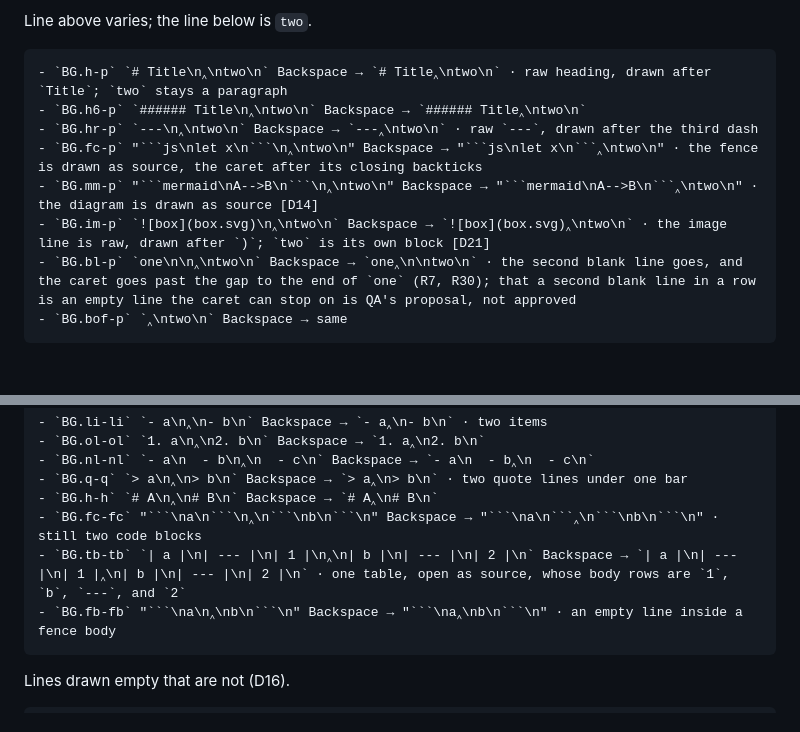
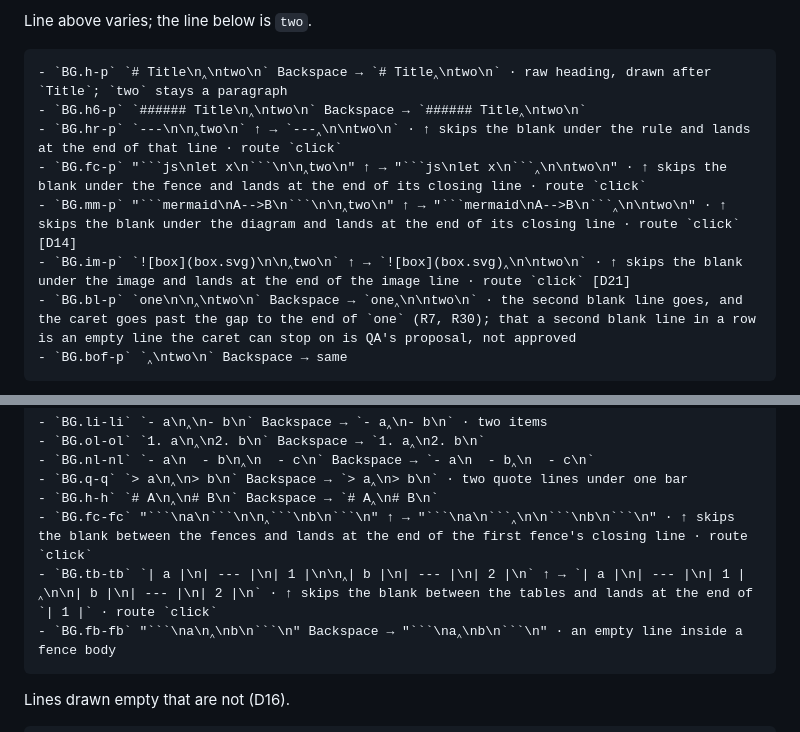
Before and after one commit to Outshined/viewmark, a Markdown page: docs/qa/editor-matrix-test-plan.md, 2 parts joined by grey strips. Rendered like a GitHub page; blank space fills up the shorter version.

Commit message:
Point the blank-under-block cells at the end of the line above.
Ticket 6a2t6dy5. Up from the line under a rule, fence, diagram, image, or table stops at the end of that line.

````diff
--- a/docs/qa/editor-matrix-test-plan.md
+++ b/docs/qa/editor-matrix-test-plan.md
@@ -839,10 +839,10 @@ Line above varies; the line below is `two`.
 ```text
 - `BG.h-p` `# Title\n‸\ntwo\n` Backspace → `# Title‸\ntwo\n` · raw heading, drawn after `Title`; `two` stays a paragraph
 - `BG.h6-p` `###### Title\n‸\ntwo\n` Backspace → `###### Title‸\ntwo\n`
-- `BG.hr-p` `---\n‸\ntwo\n` Backspace → `---‸\ntwo\n` · raw `---`, drawn after the third dash
-- `BG.fc-p` "```js\nlet x\n```\n‸\ntwo\n" Backspace → "```js\nlet x\n```‸\ntwo\n" · the fence is drawn as source, the caret after its closing backticks
-- `BG.mm-p` "```mermaid\nA-->B\n```\n‸\ntwo\n" Backspace → "```mermaid\nA-->B\n```‸\ntwo\n" · the diagram is drawn as source [D14]
-- `BG.im-p` `![box](box.svg)\n‸\ntwo\n` Backspace → `![box](box.svg)‸\ntwo\n` · the image line is raw, drawn after `)`; `two` is its own block [D21]
+- `BG.hr-p` `---\n\n‸two\n` ↑ → `---‸\n\ntwo\n` · ↑ skips the blank under the rule and lands at the end of that line · route `click`
+- `BG.fc-p` "```js\nlet x\n```\n\n‸two\n" ↑ → "```js\nlet x\n```‸\n\ntwo\n" · ↑ skips the blank under the fence and lands at the end of its closing line · route `click`
+- `BG.mm-p` "```mermaid\nA-->B\n```\n\n‸two\n" ↑ → "```mermaid\nA-->B\n```‸\n\ntwo\n" · ↑ skips the blank under the diagram and lands at the end of its closing line · route `click` [D14]
+- `BG.im-p` `![box](box.svg)\n\n‸two\n` ↑ → `![box](box.svg)‸\n\ntwo\n` · ↑ skips the blank under the image and lands at the end of the image line · route `click` [D21]
 - `BG.bl-p` `one\n\n‸\ntwo\n` Backspace → `one‸\n\ntwo\n` · the second blank line goes, and the caret goes past the gap to the end of `one` (R7, R30); that a second blank line in a row is an empty line the caret can stop on is QA's proposal, not approved
 - `BG.bof-p` `‸\ntwo\n` Backspace → same
 ```
@@ -875,8 +875,8 @@ Same construct above and below.
 - `BG.nl-nl` `- a\n  - b\n‸\n  - c\n` Backspace → `- a\n  - b‸\n  - c\n`
 - `BG.q-q` `> a\n‸\n> b\n` Backspace → `> a‸\n> b\n` · two quote lines under one bar
 - `BG.h-h` `# A\n‸\n# B\n` Backspace → `# A‸\n# B\n`
-- `BG.fc-fc` "```\na\n```\n‸\n```\nb\n```\n" Backspace → "```\na\n```‸\n```\nb\n```\n" · still two code blocks
-- `BG.tb-tb` `| a |\n| --- |\n| 1 |\n‸\n| b |\n| --- |\n| 2 |\n` Backspace → `| a |\n| --- |\n| 1 |‸\n| b |\n| --- |\n| 2 |\n` · one table, open as source, whose body rows are `1`, `b`, `---`, and `2`
+- `BG.fc-fc` "```\na\n```\n\n‸```\nb\n```\n" ↑ → "```\na\n```‸\n\n```\nb\n```\n" · ↑ skips the blank between the fences and lands at the end of the first fence's closing line · route `click`
+- `BG.tb-tb` `| a |\n| --- |\n| 1 |\n\n‸| b |\n| --- |\n| 2 |\n` ↑ → `| a |\n| --- |\n| 1 |‸\n\n| b |\n| --- |\n| 2 |\n` · ↑ skips the blank between the tables and lands at the end of `| 1 |` · route `click`
 - `BG.fb-fb` "```\na\n‸\nb\n```\n" Backspace → "```\na‸\nb\n```\n" · an empty line inside a fence body
 ```
 
````
